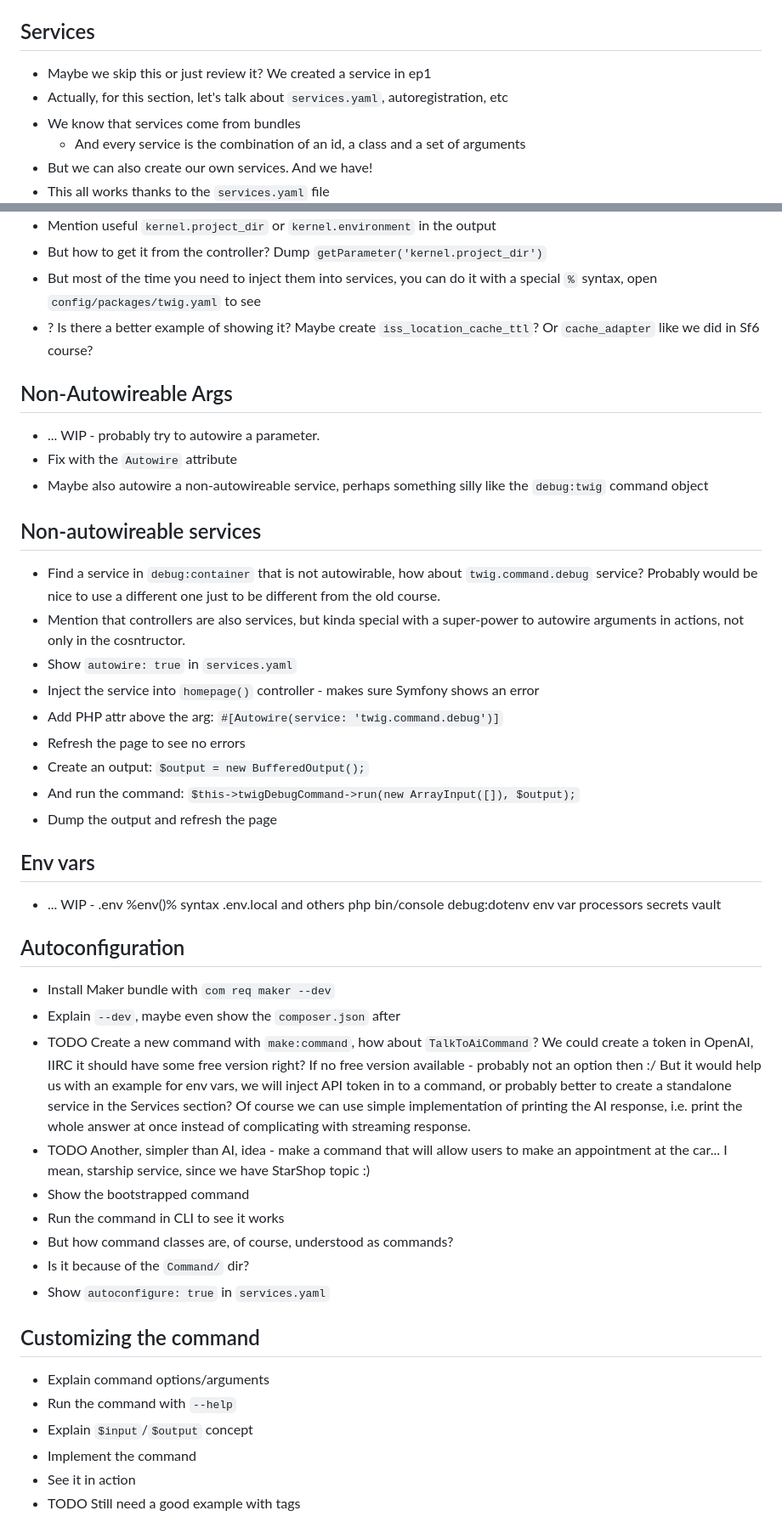
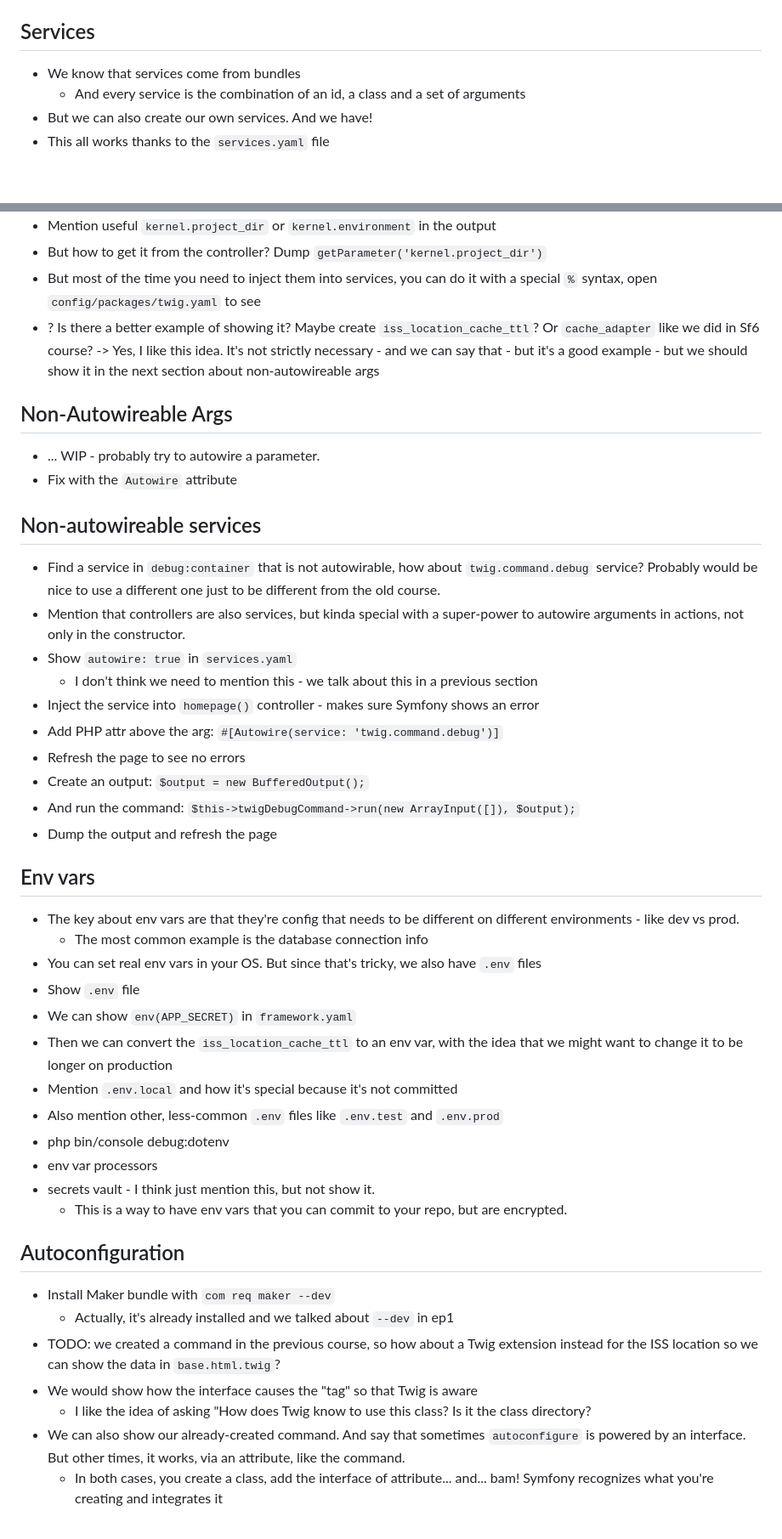
Before and after one commit to SymfonyCasts/symfony7, a Markdown page: sfcasts/outline.md, 2 parts joined by grey strips. Shown at 85% size. Rendered like a GitHub page; blank space fills up the shorter version.

Commit message:
more outline work

```diff
--- a/sfcasts/outline.md
+++ b/sfcasts/outline.md
@@ -196,9 +196,6 @@
 
 ## Services
 
-- Maybe we skip this or just review it? We created a service in ep1
-- Actually, for this section, let's talk about `services.yaml`,
-   autoregistration, etc
 - We know that services come from bundles
   - And every service is the combination of an id, a class and a set of arguments
 - But we can also create our own services. And we have!
@@ -225,13 +222,13 @@
     with a special `%` syntax, open `config/packages/twig.yaml` to see
 - ? Is there a better example of showing it? Maybe create `iss_location_cache_ttl`?
     Or `cache_adapter` like we did in Sf6 course?
-
+   -> Yes, I like this idea. It's not strictly necessary - and we can say that -
+         but it's a good example - but we should show it in the next section
+         about non-autowireable args
 ## Non-Autowireable Args
 
 - ... WIP - probably try to autowire a parameter.
 - Fix with the `Autowire` attribute
-- Maybe also autowire a non-autowireable service, perhaps something
-     silly like the `debug:twig` command object
 
 ## Non-autowireable services
 
@@ -239,8 +236,10 @@
     `twig.command.debug` service?  Probably would be nice to use a different one
     just to be different from the old course.
 - Mention that controllers are also services, but kinda special with a super-power
-    to autowire arguments in actions, not only in the cosntructor.
+    to autowire arguments in actions, not only in the constructor.
 - Show `autowire: true` in `services.yaml`
+  - I don't think we need to mention this - we talk about this in a previous
+    section
 - Inject the service into `homepage()` controller - makes sure Symfony shows an error
 - Add PHP attr above the arg: `#[Autowire(service: 'twig.command.debug')]`
 - Refresh the page to see no errors
@@ -250,37 +249,34 @@
 
 ## Env vars
 
-- ... WIP - .env
-%env()% syntax
-.env.local and others
-php bin/console debug:dotenv
-env var processors
-secrets vault
+- The key about env vars are that they're config that needs to be different
+      on different environments - like dev vs prod.
+  - The most common example is the database connection info
+- You can set real env vars in your OS. But since that's tricky, we also
+    have `.env` files
+- Show `.env` file
+- We can show `env(APP_SECRET)` in `framework.yaml`
+- Then we can convert the `iss_location_cache_ttl` to an env var, with the idea
+      that we might want to change it to be longer on production
+- Mention `.env.local` and how it's special because it's not committed
+- Also mention other, less-common `.env` files like `.env.test` and `.env.prod`
+- php bin/console debug:dotenv
+- env var processors
+- secrets vault - I think just mention this, but not show it.
+  - This is a way to have env vars that you can commit to your repo, but
+  are encrypted.
 
 ## Autoconfiguration
 
 - Install Maker bundle with `com req maker --dev`
-- Explain `--dev`, maybe even show the `composer.json` after
-- TODO Create a new command with `make:command`, how about `TalkToAiCommand`?
-    We could create a token in OpenAI, IIRC it should have some free version right? If
-    no free version available - probably not an option then :/ But it
-    would help us with an example for env vars, we will inject API token in to a command,
-    or probably better to create a standalone service in the Services section?
-    Of course we can use simple implementation of printing the AI response,
-    i.e. print the whole answer at once instead of complicating with streaming response.
-- TODO Another, simpler than AI, idea - make a command that will allow users to make
-    an appointment at the car... I mean, starship service, since we have StarShop topic :)
-- Show the bootstrapped command
-- Run the command in CLI to see it works
-- But how command classes are, of course, understood as commands?
-- Is it because of the `Command/` dir?
-- Show `autoconfigure: true` in `services.yaml`
-
-## Customizing the command
-
-- Explain command options/arguments
-- Run the command with `--help`
-- Explain `$input`/`$output` concept
-- Implement the command
-- See it in action
-- TODO Still need a good example with tags
+  - Actually, it's already installed and we talked about `--dev` in ep1
+- TODO: we created a command in the previous course, so how about a Twig extension
+    instead for the ISS location so we can show the data in `base.html.twig`?
+- We would show how the interface causes the "tag" so that Twig is aware
+  - I like the idea of asking "How does Twig know to use this class? Is it the
+    class directory?
+- We can also show our already-created command. And say that sometimes
+    `autoconfigure` is powered by an interface. But other times, it works,
+    via an attribute, like the command.
+    - In both cases, you create a class, add the interface of attribute...
+         and... bam! Symfony recognizes what you're creating and integrates it
```
